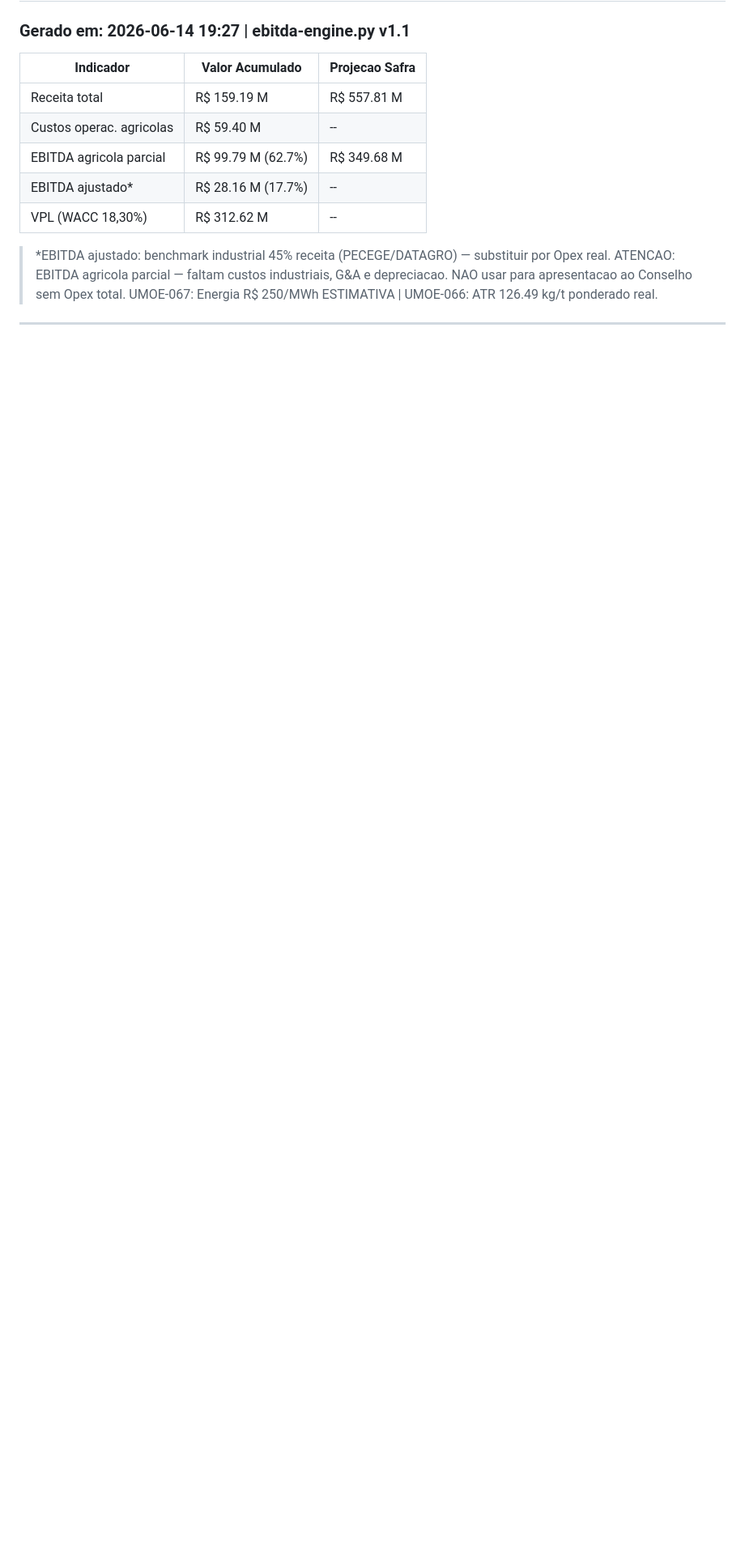
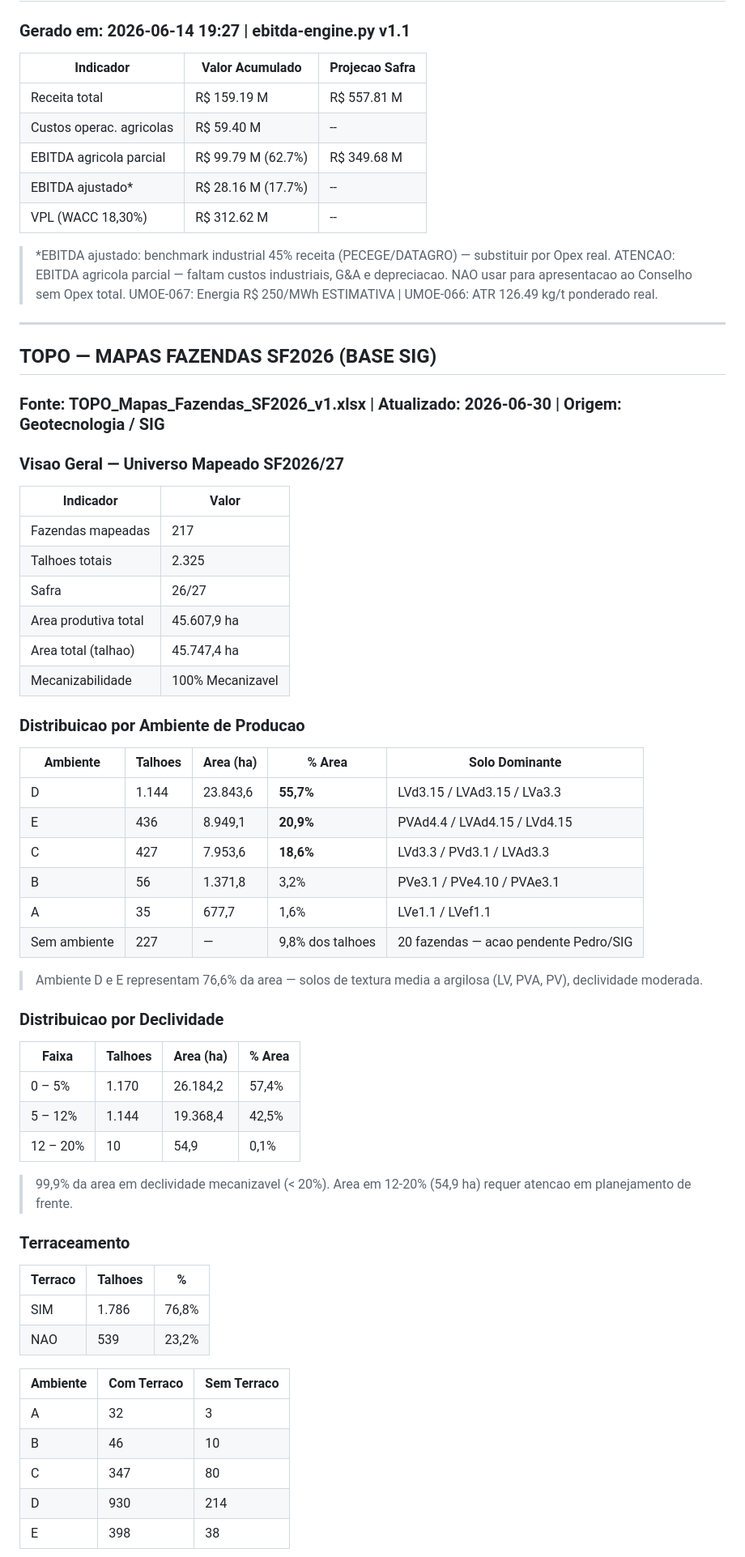
Before and after one commit to andreielastico-blip/umoe-os, a Markdown page: UMOE-OS-8.0/99-SSoT/SSoT-UMOE-2026.md, the part around one of its changes. Shown at 81% size. Drawn GitHub-style; blank space fills up the shorter version.

```diff
--- a/UMOE-OS-8.0/99-SSoT/SSoT-UMOE-2026.md
+++ b/UMOE-OS-8.0/99-SSoT/SSoT-UMOE-2026.md
@@ -1132,3 +1132,55 @@ Detalhe unitário R$/t (acumulado):
 
 ---
 
+## TOPO — MAPAS FAZENDAS SF2026 (BASE SIG)
+### Fonte: TOPO_Mapas_Fazendas_SF2026_v1.xlsx | Atualizado: 2026-06-30 | Origem: Geotecnologia / SIG
+
+### Visao Geral — Universo Mapeado SF2026/27
+
+| Indicador | Valor |
+|-----------|-------|
+| Fazendas mapeadas | 217 |
+| Talhoes totais | 2.325 |
+| Safra | 26/27 |
+| Area produtiva total | 45.607,9 ha |
+| Area total (talhao) | 45.747,4 ha |
+| Mecanizabilidade | 100% Mecanizavel |
+
+### Distribuicao por Ambiente de Producao
+
+| Ambiente | Talhoes | Area (ha) | % Area | Solo Dominante |
+|---------|---------|-----------|--------|---------------|
+| D | 1.144 | 23.843,6 | **55,7%** | LVd3.15 / LVAd3.15 / LVa3.3 |
+| E | 436 | 8.949,1 | **20,9%** | PVAd4.4 / LVAd4.15 / LVd4.15 |
+| C | 427 | 7.953,6 | **18,6%** | LVd3.3 / PVd3.1 / LVAd3.3 |
+| B | 56 | 1.371,8 | 3,2% | PVe3.1 / PVe4.10 / PVAe3.1 |
+| A | 35 | 677,7 | 1,6% | LVe1.1 / LVef1.1 |
+| Sem ambiente | 227 | — | 9,8% dos talhoes | 20 fazendas — acao pendente Pedro/SIG |
+
+> Ambiente D e E representam 76,6% da area — solos de textura media a argilosa (LV, PVA, PV), declividade moderada.
+
+### Distribuicao por Declividade
+
+| Faixa | Talhoes | Area (ha) | % Area |
+|-------|---------|-----------|--------|
+| 0 – 5% | 1.170 | 26.184,2 | 57,4% |
+| 5 – 12% | 1.144 | 19.368,4 | 42,5% |
+| 12 – 20% | 10 | 54,9 | 0,1% |
+
+> 99,9% da area em declividade mecanizavel (< 20%). Area em 12-20% (54,9 ha) requer atencao em planejamento de frente.
+
+### Terraceamento
+
+| Terraco | Talhoes | % |
+|---------|---------|---|
+| SIM | 1.786 | 76,8% |
+| NAO | 539 | 23,2% |
+
+| Ambiente | Com Terraco | Sem Terraco |
+|---------|------------|------------|
+| A | 32 | 3 |
+| B | 46 | 10 |
+| C | 347 | 80 |
+| D | 930 | 214 |
+| E | 398 | 38 |
+
```
Also changed, not shown: other parts of UMOE-OS-8.0/99-SSoT/SSoT-UMOE-2026.md (+49 -0 lines).
